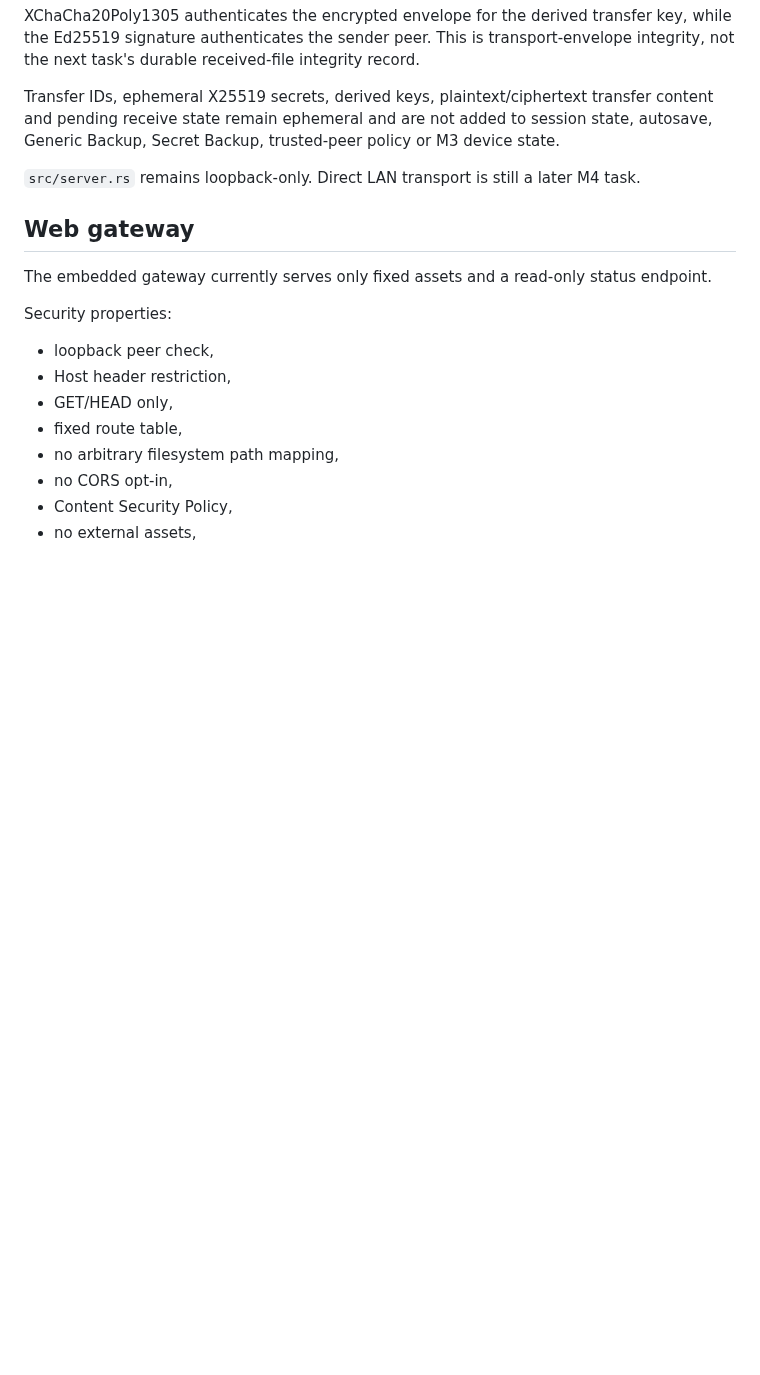
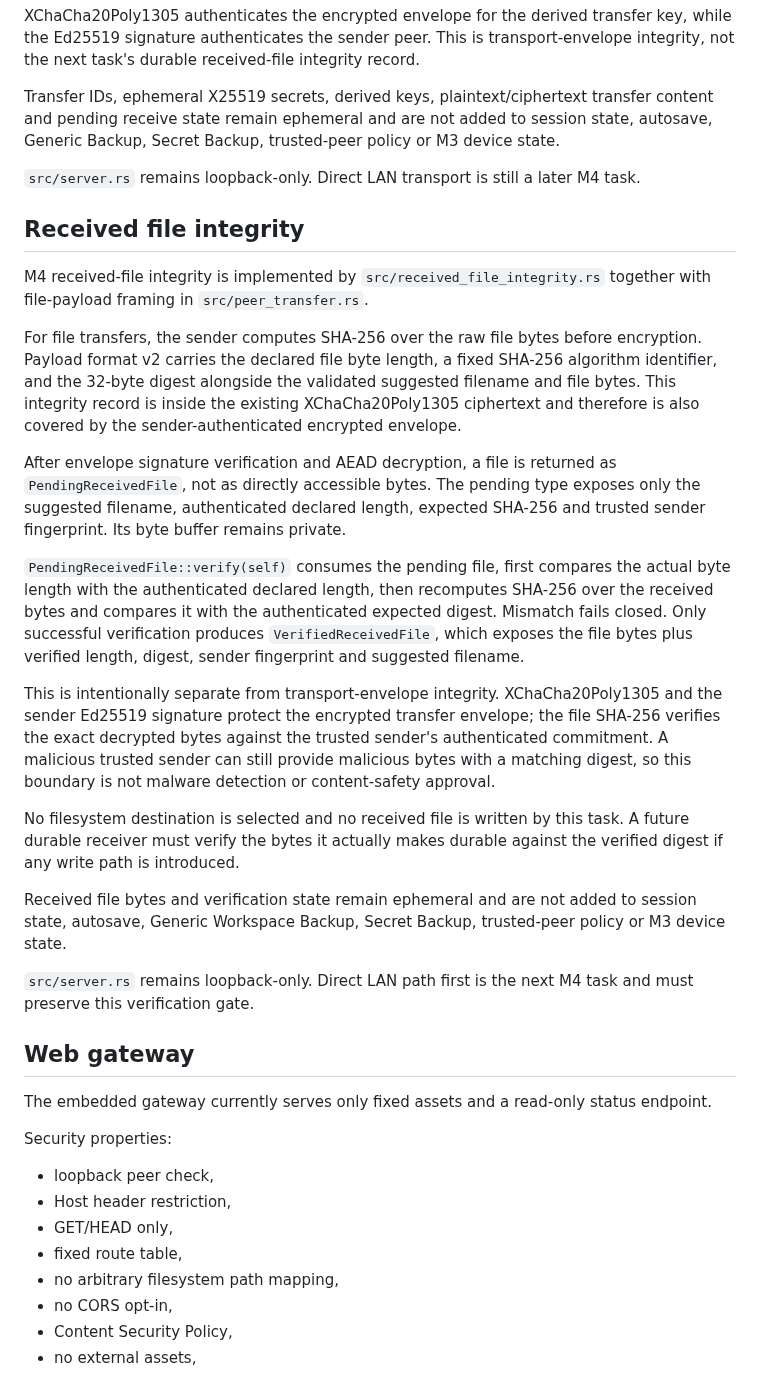
Before and after one commit to E20C1/dangomushi-usb, a Markdown page: docs/ARCHITECTURE.md, the part around the change. Drawn GitHub-style; blank space fills up the shorter version.

Commit message:
docs: add received file integrity architecture

```diff
--- a/docs/ARCHITECTURE.md
+++ b/docs/ARCHITECTURE.md
@@ -404,6 +404,24 @@ Transfer IDs, ephemeral X25519 secrets, derived keys, plaintext/ciphertext trans
 
 `src/server.rs` remains loopback-only. Direct LAN transport is still a later M4 task.
 
+## Received file integrity
+
+M4 received-file integrity is implemented by `src/received_file_integrity.rs` together with file-payload framing in `src/peer_transfer.rs`.
+
+For file transfers, the sender computes SHA-256 over the raw file bytes before encryption. Payload format v2 carries the declared file byte length, a fixed SHA-256 algorithm identifier, and the 32-byte digest alongside the validated suggested filename and file bytes. This integrity record is inside the existing XChaCha20Poly1305 ciphertext and therefore is also covered by the sender-authenticated encrypted envelope.
+
+After envelope signature verification and AEAD decryption, a file is returned as `PendingReceivedFile`, not as directly accessible bytes. The pending type exposes only the suggested filename, authenticated declared length, expected SHA-256 and trusted sender fingerprint. Its byte buffer remains private.
+
+`PendingReceivedFile::verify(self)` consumes the pending file, first compares the actual byte length with the authenticated declared length, then recomputes SHA-256 over the received bytes and compares it with the authenticated expected digest. Mismatch fails closed. Only successful verification produces `VerifiedReceivedFile`, which exposes the file bytes plus verified length, digest, sender fingerprint and suggested filename.
+
+This is intentionally separate from transport-envelope integrity. XChaCha20Poly1305 and the sender Ed25519 signature protect the encrypted transfer envelope; the file SHA-256 verifies the exact decrypted bytes against the trusted sender's authenticated commitment. A malicious trusted sender can still provide malicious bytes with a matching digest, so this boundary is not malware detection or content-safety approval.
+
+No filesystem destination is selected and no received file is written by this task. A future durable receiver must verify the bytes it actually makes durable against the verified digest if any write path is introduced.
+
+Received file bytes and verification state remain ephemeral and are not added to session state, autosave, Generic Workspace Backup, Secret Backup, trusted-peer policy or M3 device state.
+
+`src/server.rs` remains loopback-only. Direct LAN path first is the next M4 task and must preserve this verification gate.
+
 ## Web gateway
 
 The embedded gateway currently serves only fixed assets and a read-only status endpoint.
```
